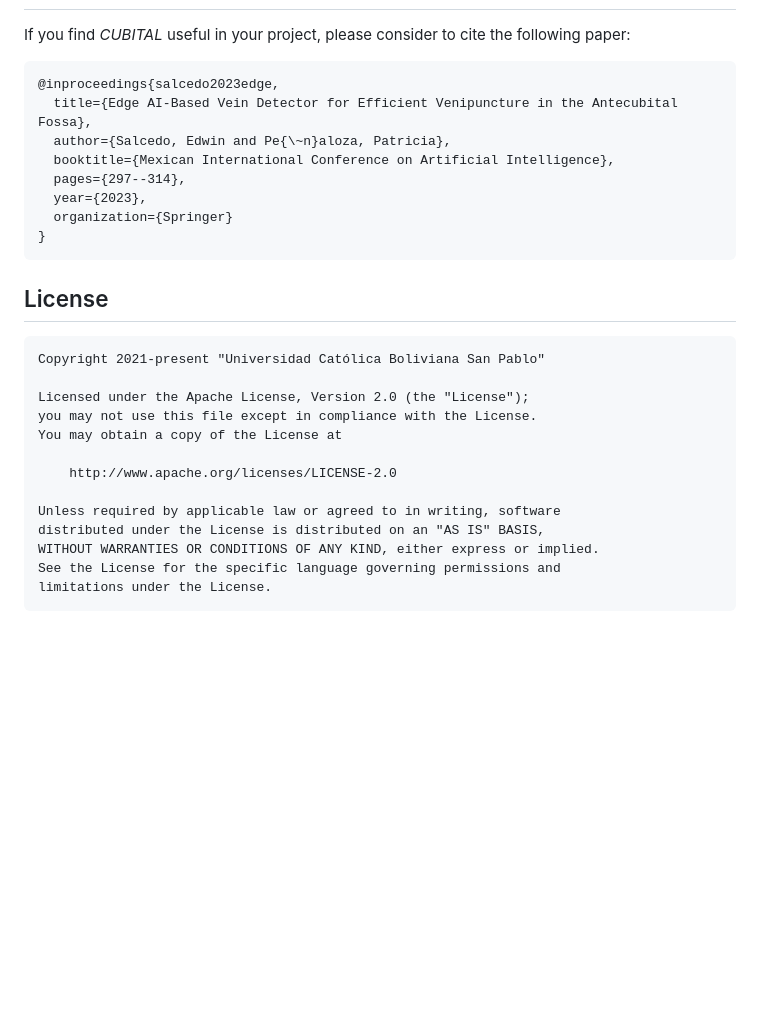
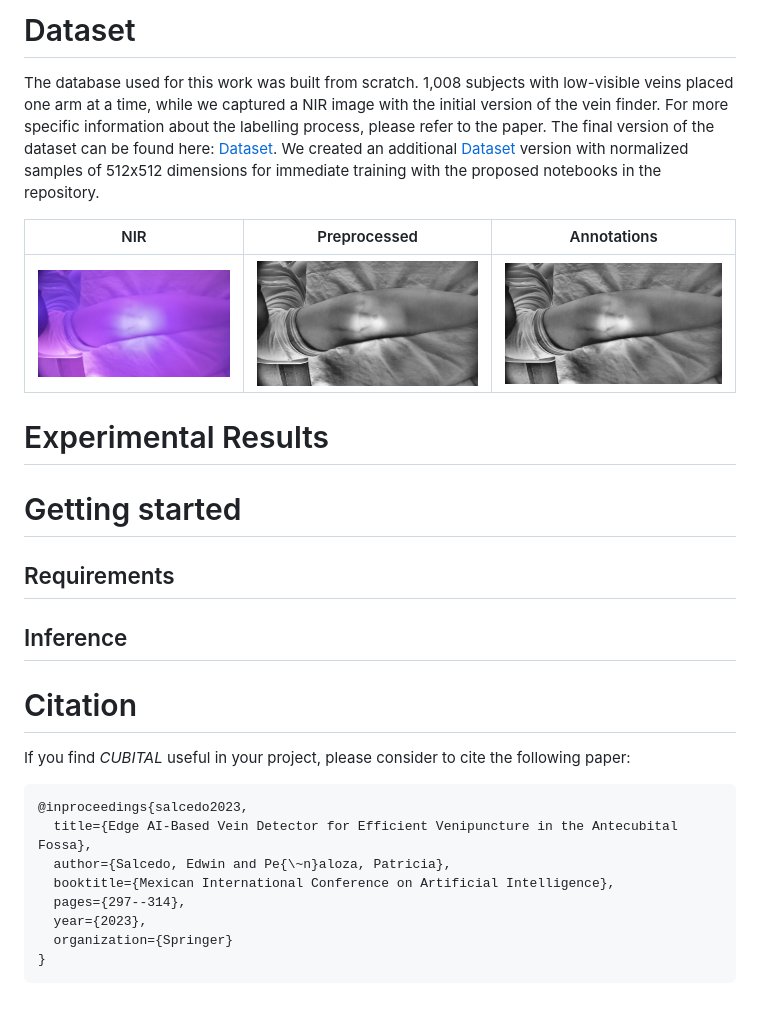
Before and after one commit to EdwinTSalcedo/CUBITAL, a Markdown page: README.md, the part around one of its changes. Drawn GitHub-style; blank space fills up the shorter version.

````diff
--- a/README.md
+++ b/README.md
@@ -31,7 +57,25 @@ Assessing the condition and visibility of veins is a crucial step before obtaini
+# Dataset
+
+The database used for this work was built from scratch. 1,008 subjects with low-visible veins placed one arm at a time, while we captured a NIR image with the initial version of the vein finder. For more specific information about the labelling process, please refer to the paper. The final version of the dataset can be found here: [Dataset](https://drive.google.com/file/d/191uA9ErYRSXculIa3AXHqfBhXjd7O3St/view?usp=sharing). We created an additional [Dataset](https://drive.google.com/file/d/1-6hCFfxxFFCx1fuBaQODVqDVOiWPl42U/view?usp=sharing) version with normalized samples of 512x512 dimensions for immediate training with the proposed notebooks in the repository.
+
+|  NIR |  Preprocessed |  Annotations |
+|---|---|---|
+|<img src="samples/0.png" width="300"/> | <img src=samples/0_prep.png alt="drawing" width="300"/> | <img src=samples/0_prep.png alt="drawing" width="300"/> |
+
+# Experimental Results
+
+# Getting started
+
+## Requirements
+
+## Inference
+
+
+# Citation
 If you find *CUBITAL* useful in your project, please consider to cite the following paper:
 
 ```
-@inproceedings{salcedo2023edge,
+@inproceedings{salcedo2023,
   title={Edge AI-Based Vein Detector for Efficient Venipuncture in the Antecubital Fossa},
   author={Salcedo, Edwin and Pe{\~n}aloza, Patricia},
   booktitle={Mexican International Conference on Artificial Intelligence},
@@ -40,20 +84,3 @@ If you find *CUBITAL* useful in your project, please consider to cite the follow
   organization={Springer}
 }
 ```
-
-## License
-```
-Copyright 2021-present "Universidad Católica Boliviana San Pablo"
-
-Licensed under the Apache License, Version 2.0 (the "License");
-you may not use this file except in compliance with the License.
-You may obtain a copy of the License at
-
-    http://www.apache.org/licenses/LICENSE-2.0
-
-Unless required by applicable law or agreed to in writing, software
-distributed under the License is distributed on an "AS IS" BASIS,
-WITHOUT WARRANTIES OR CONDITIONS OF ANY KIND, either express or implied.
-See the License for the specific language governing permissions and
-limitations under the License.
-```
````
Also changed, not shown: other parts of README.md (+50 -24 lines), LICENSE.md (added, +21 -0 lines), images/final-unet.png (added), 1 other file.
